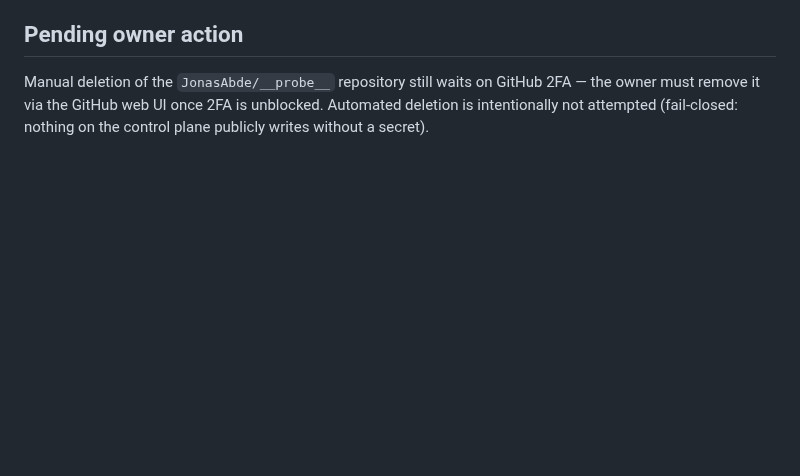
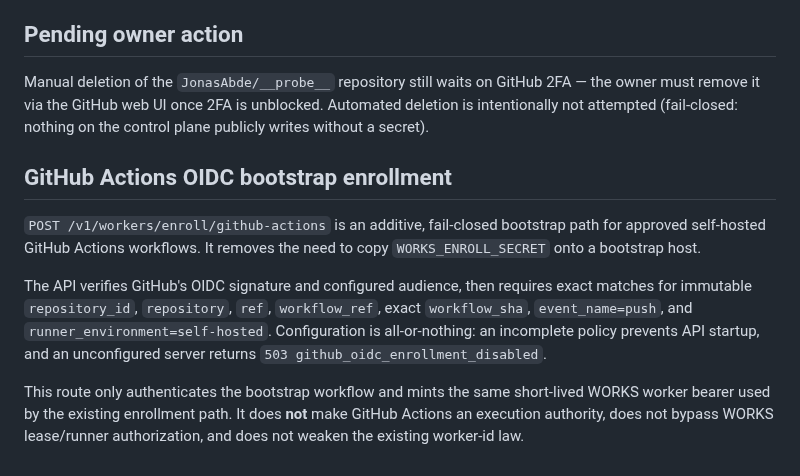
Before and after one commit to Aftergraph/works-execution, a Markdown page: docs/AUTH.md, the part around the change. Rendered like a GitHub page; blank space fills up the shorter version.

Commit message:
feat(auth): carry OIDC enrollment docs/AUTH.md

```diff
--- a/docs/AUTH.md
+++ b/docs/AUTH.md
@@ -60,3 +60,11 @@ Manual deletion of the `JonasAbde/__probe__` repository still waits on
 GitHub 2FA — the owner must remove it via the GitHub web UI once 2FA is
 unblocked. Automated deletion is intentionally not attempted (fail-closed:
 nothing on the control plane publicly writes without a secret).
+
+## GitHub Actions OIDC bootstrap enrollment
+
+`POST /v1/workers/enroll/github-actions` is an additive, fail-closed bootstrap path for approved self-hosted GitHub Actions workflows. It removes the need to copy `WORKS_ENROLL_SECRET` onto a bootstrap host.
+
+The API verifies GitHub's OIDC signature and configured audience, then requires exact matches for immutable `repository_id`, `repository`, `ref`, `workflow_ref`, exact `workflow_sha`, `event_name=push`, and `runner_environment=self-hosted`. Configuration is all-or-nothing: an incomplete policy prevents API startup, and an unconfigured server returns `503 github_oidc_enrollment_disabled`.
+
+This route only authenticates the bootstrap workflow and mints the same short-lived WORKS worker bearer used by the existing enrollment path. It does **not** make GitHub Actions an execution authority, does not bypass WORKS lease/runner authorization, and does not weaken the existing worker-id law.
```
